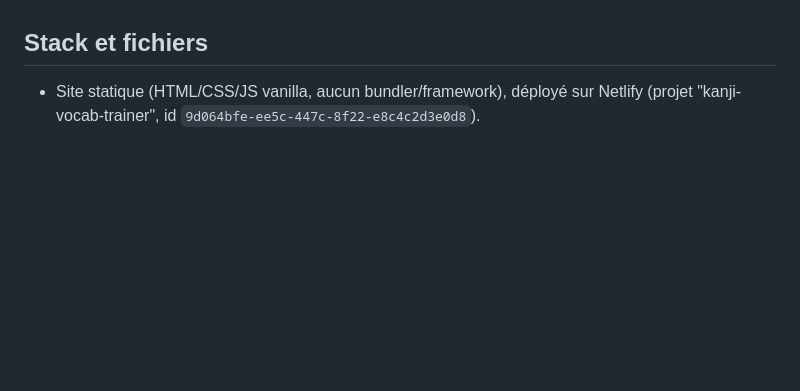
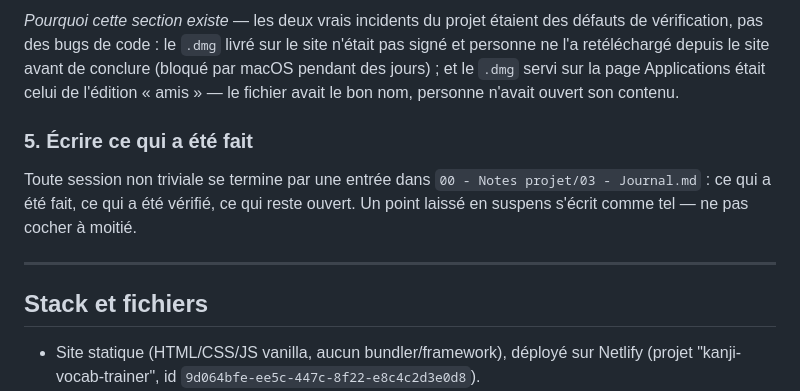
Before and after one commit to KVTADM/kanji-vocab-trainer-web, a Markdown page: CLAUDE.md, the part around one of its changes. GitHub-like rendering; blank space fills up the shorter version.

Commit message:
CLAUDE.md : ajout de la section methode de travail

```diff
--- a/CLAUDE.md
+++ b/CLAUDE.md
@@ -4,3 +65,10 @@ Version navigateur (PWA installable) du même quiz de vocabulaire japonais que `
+*Pourquoi cette section existe* — les deux vrais incidents du projet étaient des défauts de vérification, pas des bugs de code : le `.dmg` livré sur le site n'était pas signé et personne ne l'a retéléchargé depuis le site avant de conclure (bloqué par macOS pendant des jours) ; et le `.dmg` servi sur la page Applications était celui de l'édition « amis » — le fichier avait le bon nom, personne n'avait ouvert son contenu.
+
+### 5. Écrire ce qui a été fait
+
+Toute session non triviale se termine par une entrée dans `00 - Notes projet/03 - Journal.md` : ce qui a été fait, ce qui a été vérifié, ce qui reste ouvert. Un point laissé en suspens s'écrit comme tel — ne pas cocher à moitié.
+
+---
 
 ## Stack et fichiers
 
```
Also changed, not shown: other parts of CLAUDE.md (+61 -0 lines).
